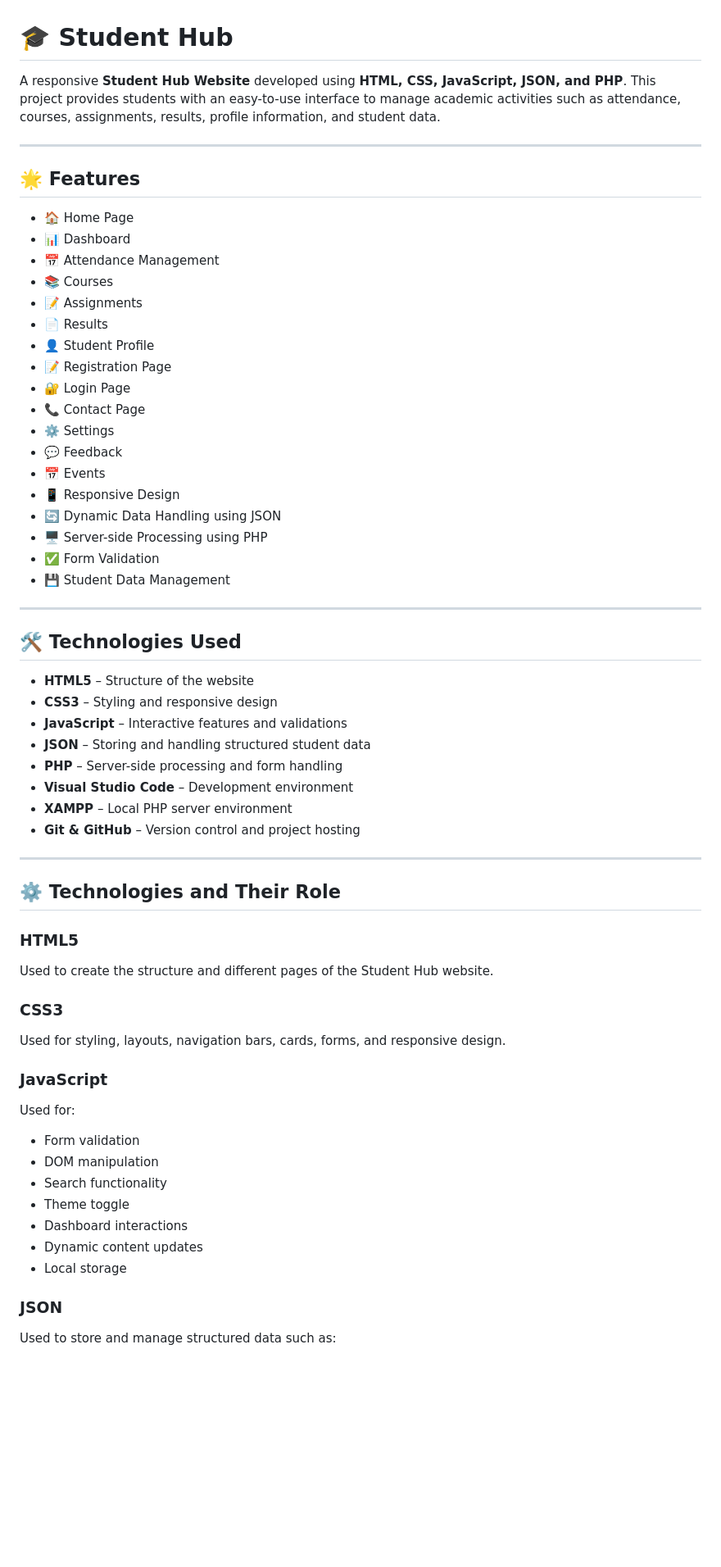
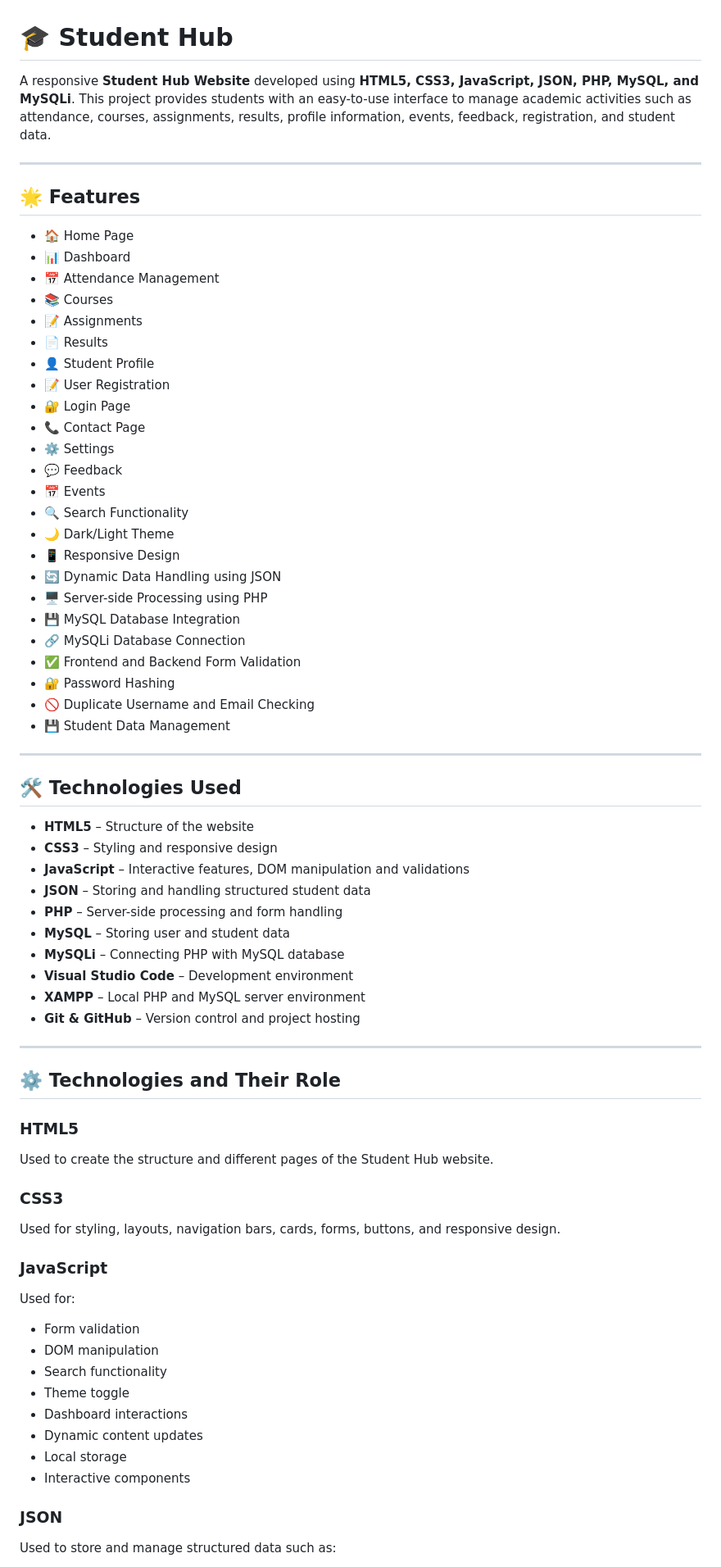
Before and after one commit to AD-9218/Student-Hub, a Markdown page: README.md, the part around one of its changes. Shown at 82% size. Drawn GitHub-style; blank space fills up the shorter version.

```diff
--- a/README.md
+++ b/README.md
@@ -1,6 +1,6 @@
 # 🎓 Student Hub
 
-A responsive **Student Hub Website** developed using **HTML, CSS, JavaScript, JSON, and PHP**. This project provides students with an easy-to-use interface to manage academic activities such as attendance, courses, assignments, results, profile information, and student data.
+A responsive **Student Hub Website** developed using **HTML5, CSS3, JavaScript, JSON, PHP, MySQL, and MySQLi**. This project provides students with an easy-to-use interface to manage academic activities such as attendance, courses, assignments, results, profile information, events, feedback, registration, and student data.
 
 ---
 
@@ -13,16 +13,22 @@ A responsive **Student Hub Website** developed using **HTML, CSS, JavaScript, JS
 * 📝 Assignments
 * 📄 Results
 * 👤 Student Profile
-* 📝 Registration Page
+* 📝 User Registration
 * 🔐 Login Page
 * 📞 Contact Page
 * ⚙️ Settings
 * 💬 Feedback
 * 📅 Events
+* 🔍 Search Functionality
+* 🌙 Dark/Light Theme
 * 📱 Responsive Design
 * 🔄 Dynamic Data Handling using JSON
 * 🖥️ Server-side Processing using PHP
-* ✅ Form Validation
+* 💾 MySQL Database Integration
+* 🔗 MySQLi Database Connection
+* ✅ Frontend and Backend Form Validation
+* 🔐 Password Hashing
+* 🚫 Duplicate Username and Email Checking
 * 💾 Student Data Management
 
 ---
@@ -31,11 +37,13 @@ A responsive **Student Hub Website** developed using **HTML, CSS, JavaScript, JS
 
 * **HTML5** – Structure of the website
 * **CSS3** – Styling and responsive design
-* **JavaScript** – Interactive features and validations
+* **JavaScript** – Interactive features, DOM manipulation and validations
 * **JSON** – Storing and handling structured student data
 * **PHP** – Server-side processing and form handling
+* **MySQL** – Storing user and student data
+* **MySQLi** – Connecting PHP with MySQL database
 * **Visual Studio Code** – Development environment
-* **XAMPP** – Local PHP server environment
+* **XAMPP** – Local PHP and MySQL server environment
 * **Git & GitHub** – Version control and project hosting
 
 ---
@@ -48,7 +56,7 @@ Used to create the structure and different pages of the Student Hub website.
 
 ### CSS3
 
-Used for styling, layouts, navigation bars, cards, forms, and responsive design.
+Used for styling, layouts, navigation bars, cards, forms, buttons, and responsive design.
 
 ### JavaScript
 
@@ -61,6 +69,7 @@ Used for:
 * Dashboard interactions
 * Dynamic content updates
 * Local storage
+* Interactive components
 
 ### JSON
 
```
Also changed, not shown: other parts of README.md (+120 -13 lines).
